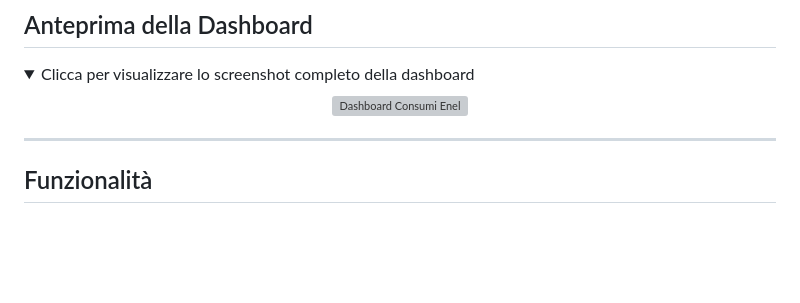
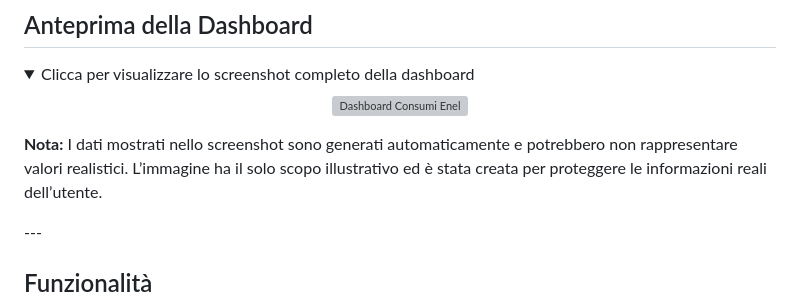
Before and after one commit to subnetMusk/consumi_enel, a Markdown page: README.md, the part around the change. GitHub-like rendering; folded sections open; blank space fills up the shorter version; grey boxes are pictures that could not be loaded.

```diff
--- a/README.md
+++ b/README.md
@@ -20,8 +20,8 @@ Il sistema supporta:
   <p align="center">
     <img src=".image/dashboard_agg.png" alt="Dashboard Consumi Enel" width="800"/>
   </p>
+  <p><strong>Nota:</strong> I dati mostrati nello screenshot sono generati automaticamente e potrebbero non rappresentare valori realistici. L’immagine ha il solo scopo illustrativo ed è stata creata per proteggere le informazioni reali dell’utente.</p>
 </details>
-
 ---
 
 ## Funzionalità
```
